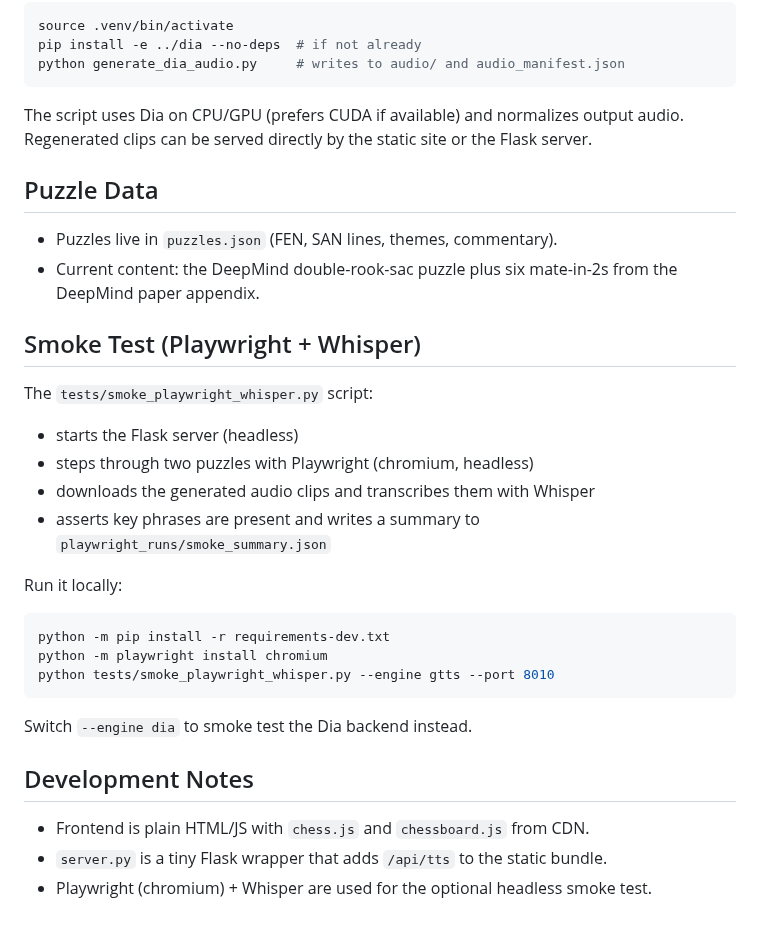
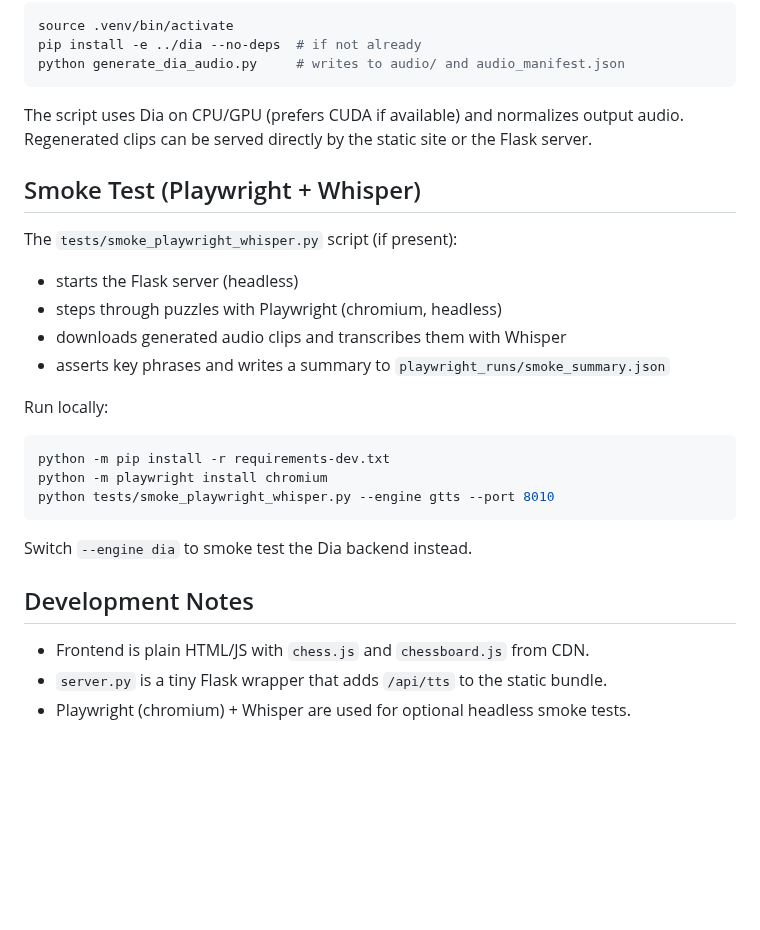
Before and after one commit to toddllm/ai-chess-puzzle-lab, a Markdown page: README.md, the part around one of its changes. Drawn GitHub-style; blank space fills up the shorter version.

````diff
--- a/README.md
+++ b/README.md
@@ -58,31 +69,24 @@ python generate_dia_audio.py     # writes to audio/ and audio_manifest.json
 
 The script uses Dia on CPU/GPU (prefers CUDA if available) and normalizes output audio. Regenerated clips can be served directly by the static site or the Flask server.
 
-## Puzzle Data
-
-- Puzzles live in `puzzles.json` (FEN, SAN lines, themes, commentary).
-- Current content: the DeepMind double-rook-sac puzzle plus six mate-in-2s from the DeepMind paper appendix.
-
 ## Smoke Test (Playwright + Whisper)
 
-The `tests/smoke_playwright_whisper.py` script:
+The `tests/smoke_playwright_whisper.py` script (if present):
 - starts the Flask server (headless)
-- steps through two puzzles with Playwright (chromium, headless)
-- downloads the generated audio clips and transcribes them with Whisper
-- asserts key phrases are present and writes a summary to `playwright_runs/smoke_summary.json`
+- steps through puzzles with Playwright (chromium, headless)
+- downloads generated audio clips and transcribes them with Whisper
+- asserts key phrases and writes a summary to `playwright_runs/smoke_summary.json`
 
-Run it locally:
-
+Run locally:
 ```bash
 python -m pip install -r requirements-dev.txt
 python -m playwright install chromium
 python tests/smoke_playwright_whisper.py --engine gtts --port 8010
 ```
-
 Switch `--engine dia` to smoke test the Dia backend instead.
 
 ## Development Notes
 
 - Frontend is plain HTML/JS with `chess.js` and `chessboard.js` from CDN.
 - `server.py` is a tiny Flask wrapper that adds `/api/tts` to the static bundle.
-- Playwright (chromium) + Whisper are used for the optional headless smoke test.
+- Playwright (chromium) + Whisper are used for optional headless smoke tests.
````
Also changed, not shown: other parts of README.md (+31 -20 lines).
